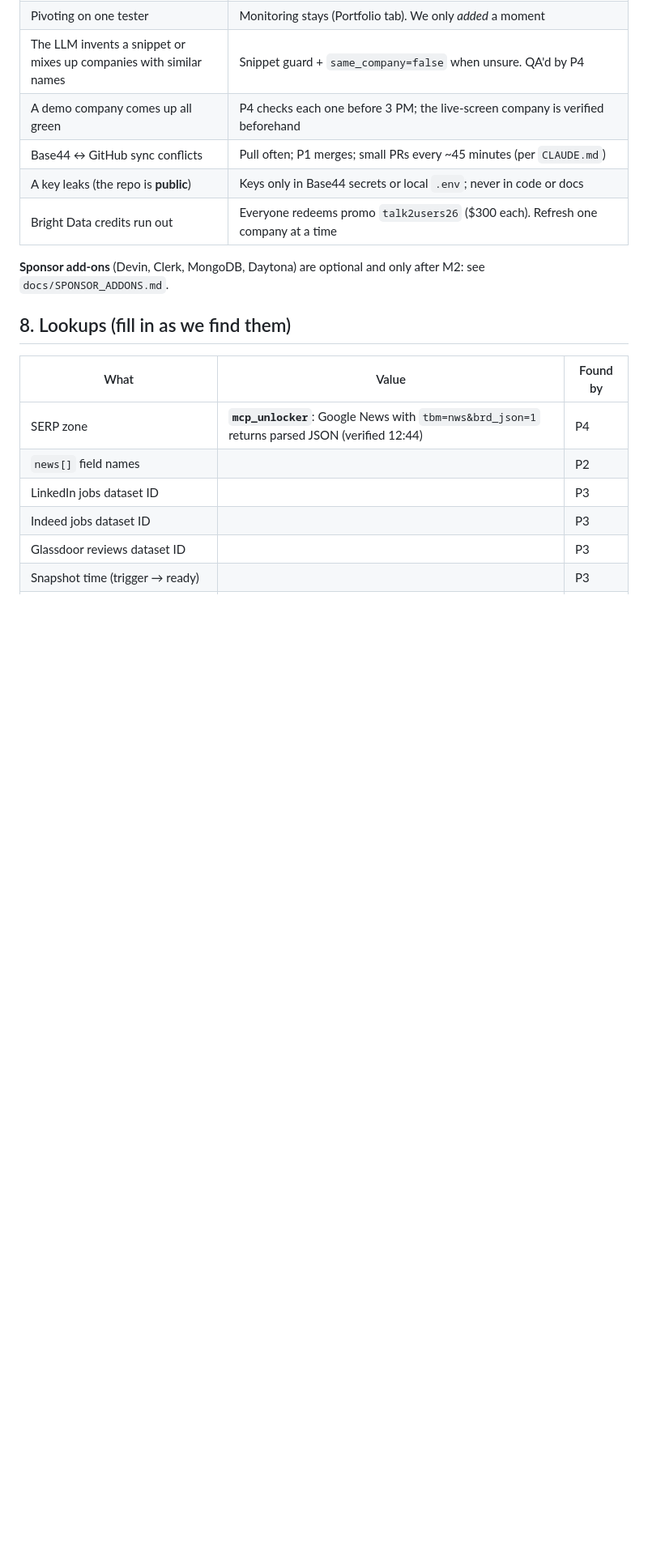
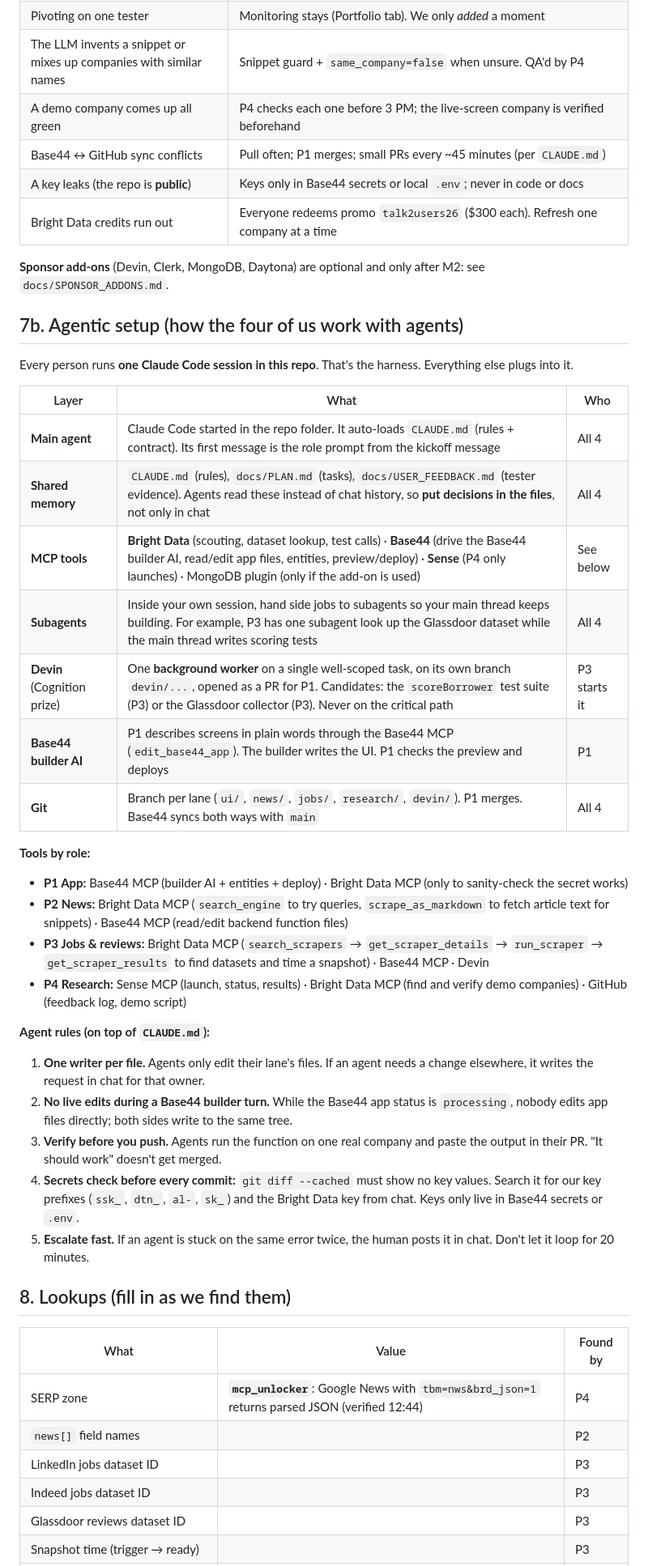
Before and after one commit to natephunt/TalkToUsersHackathonGroup17, a Markdown page: docs/PLAN.md, the part around the change. Shown at 81% size. Drawn GitHub-style; blank space fills up the shorter version.

Commit message:
docs: add agentic setup section to the master plan
Per-person Claude Code harness, shared memory files, MCP tools by role,
subagents, Devin as a background worker, Base44 builder AI, and agent rules.

```diff
--- a/docs/PLAN.md
+++ b/docs/PLAN.md
@@ -179,6 +179,33 @@ Put names here: **P1** ____ · **P2** ____ · **P3** ____ · **P4** ____
 
 **Sponsor add-ons** (Devin, Clerk, MongoDB, Daytona) are optional and only after M2: see `docs/SPONSOR_ADDONS.md`.
 
+## 7b. Agentic setup (how the four of us work with agents)
+
+Every person runs **one Claude Code session in this repo**. That's the harness. Everything else plugs into it.
+
+| Layer | What | Who |
+|---|---|---|
+| **Main agent** | Claude Code started in the repo folder. It auto-loads `CLAUDE.md` (rules + contract). Its first message is the role prompt from the kickoff message | All 4 |
+| **Shared memory** | `CLAUDE.md` (rules), `docs/PLAN.md` (tasks), `docs/USER_FEEDBACK.md` (tester evidence). Agents read these instead of chat history, so **put decisions in the files**, not only in chat | All 4 |
+| **MCP tools** | **Bright Data** (scouting, dataset lookup, test calls) · **Base44** (drive the Base44 builder AI, read/edit app files, entities, preview/deploy) · **Sense** (P4 only launches) · MongoDB plugin (only if the add-on is used) | See below |
+| **Subagents** | Inside your own session, hand side jobs to subagents so your main thread keeps building. For example, P3 has one subagent look up the Glassdoor dataset while the main thread writes scoring tests | All 4 |
+| **Devin** (Cognition prize) | One **background worker** on a single well-scoped task, on its own branch `devin/...`, opened as a PR for P1. Candidates: the `scoreBorrower` test suite (P3) or the Glassdoor collector (P3). Never on the critical path | P3 starts it |
+| **Base44 builder AI** | P1 describes screens in plain words through the Base44 MCP (`edit_base44_app`). The builder writes the UI. P1 checks the preview and deploys | P1 |
+| **Git** | Branch per lane (`ui/`, `news/`, `jobs/`, `research/`, `devin/`). P1 merges. Base44 syncs both ways with `main` | All 4 |
+
+**Tools by role:**
+- **P1 App:** Base44 MCP (builder AI + entities + deploy) · Bright Data MCP (only to sanity-check the secret works)
+- **P2 News:** Bright Data MCP (`search_engine` to try queries, `scrape_as_markdown` to fetch article text for snippets) · Base44 MCP (read/edit backend function files)
+- **P3 Jobs & reviews:** Bright Data MCP (`search_scrapers` → `get_scraper_details` → `run_scraper` → `get_scraper_results` to find datasets and time a snapshot) · Base44 MCP · Devin
+- **P4 Research:** Sense MCP (launch, status, results) · Bright Data MCP (find and verify demo companies) · GitHub (feedback log, demo script)
+
+**Agent rules (on top of `CLAUDE.md`):**
+1. **One writer per file.** Agents only edit their lane's files. If an agent needs a change elsewhere, it writes the request in chat for that owner.
+2. **No live edits during a Base44 builder turn.** While the Base44 app status is `processing`, nobody edits app files directly; both sides write to the same tree.
+3. **Verify before you push.** Agents run the function on one real company and paste the output in their PR. "It should work" doesn't get merged.
+4. **Secrets check before every commit:** `git diff --cached` must show no key values. Search it for our key prefixes (`ssk_`, `dtn_`, `al-`, `sk_`) and the Bright Data key from chat. Keys only live in Base44 secrets or `.env`.
+5. **Escalate fast.** If an agent is stuck on the same error twice, the human posts it in chat. Don't let it loop for 20 minutes.
+
 ## 8. Lookups (fill in as we find them)
 
 | What | Value | Found by |
```
